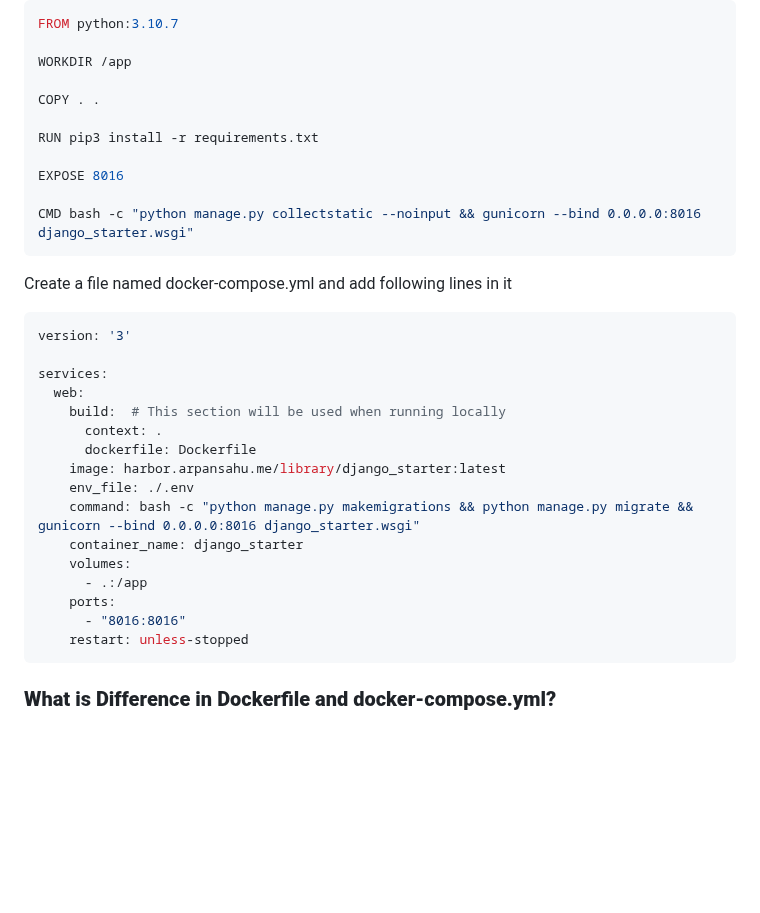
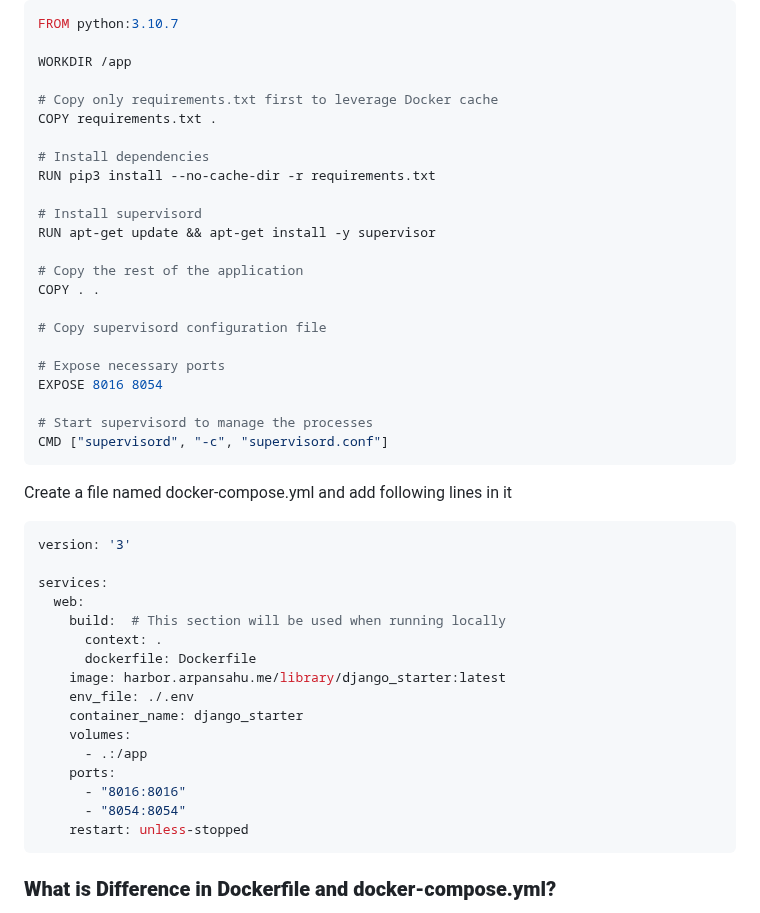
Before and after one commit to arpansahu/django_starter, a Markdown page: README.md, the part around the change. GitHub-like rendering; blank space fills up the shorter version.

Commit message:
Automatic Update README.md

````diff
--- a/README.md
+++ b/README.md
@@ -1011,13 +1011,25 @@ FROM python:3.10.7
 
 WORKDIR /app
 
+# Copy only requirements.txt first to leverage Docker cache
+COPY requirements.txt .
+
+# Install dependencies
+RUN pip3 install --no-cache-dir -r requirements.txt
+
+# Install supervisord
+RUN apt-get update && apt-get install -y supervisor
+
+# Copy the rest of the application
 COPY . .
 
-RUN pip3 install -r requirements.txt
-
-EXPOSE 8016
-
-CMD bash -c "python manage.py collectstatic --noinput && gunicorn --bind 0.0.0.0:8016 django_starter.wsgi"
+# Copy supervisord configuration file
+
+# Expose necessary ports
+EXPOSE 8016 8054
+
+# Start supervisord to manage the processes
+CMD ["supervisord", "-c", "supervisord.conf"]
 ```
 
 Create a file named docker-compose.yml and add following lines in it
@@ -1032,12 +1044,12 @@ services:
       dockerfile: Dockerfile
     image: harbor.arpansahu.me/library/django_starter:latest
     env_file: ./.env
-    command: bash -c "python manage.py makemigrations && python manage.py migrate && gunicorn --bind 0.0.0.0:8016 django_starter.wsgi"
     container_name: django_starter
     volumes:
       - .:/app
     ports:
       - "8016:8016"
+      - "8054:8054"
     restart: unless-stopped
 ```
 
````
